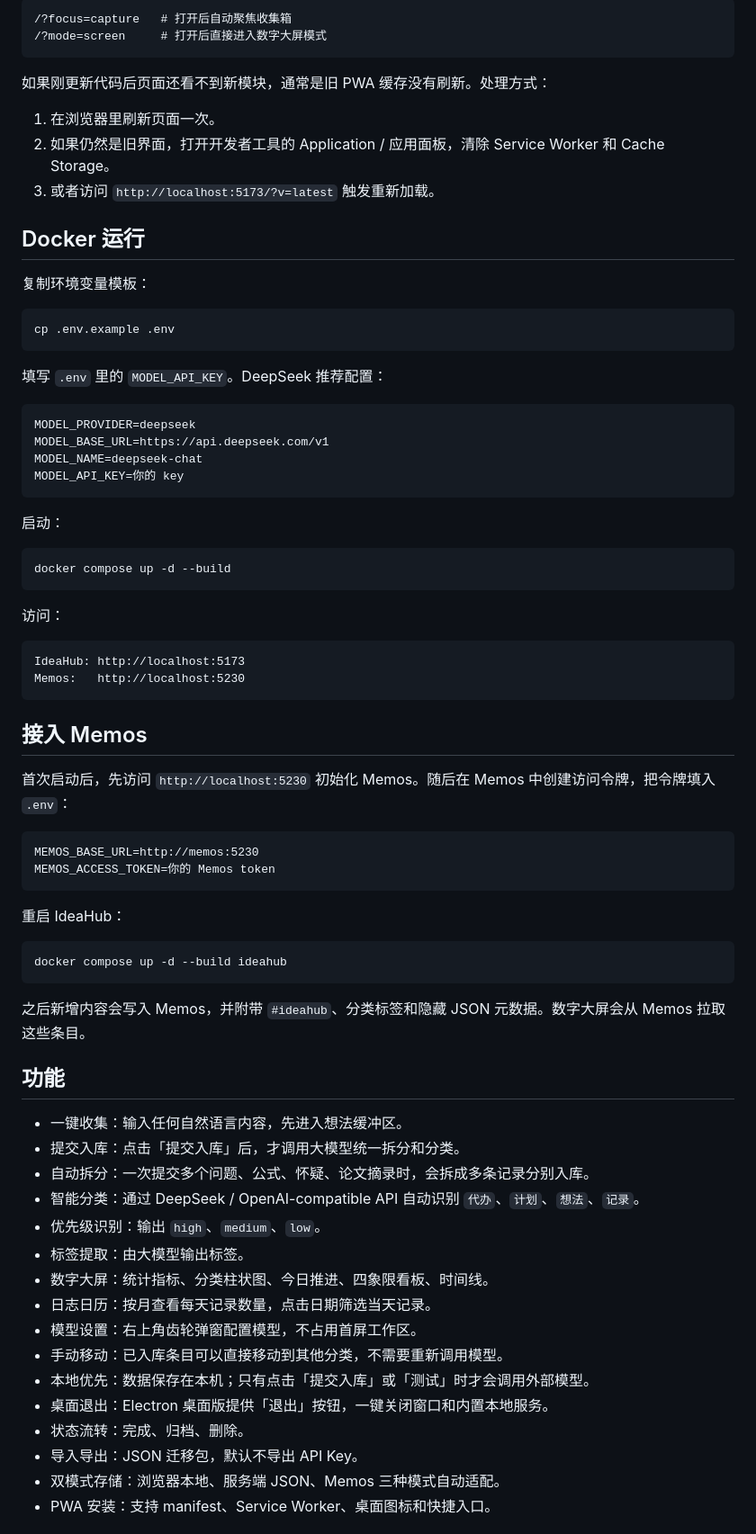
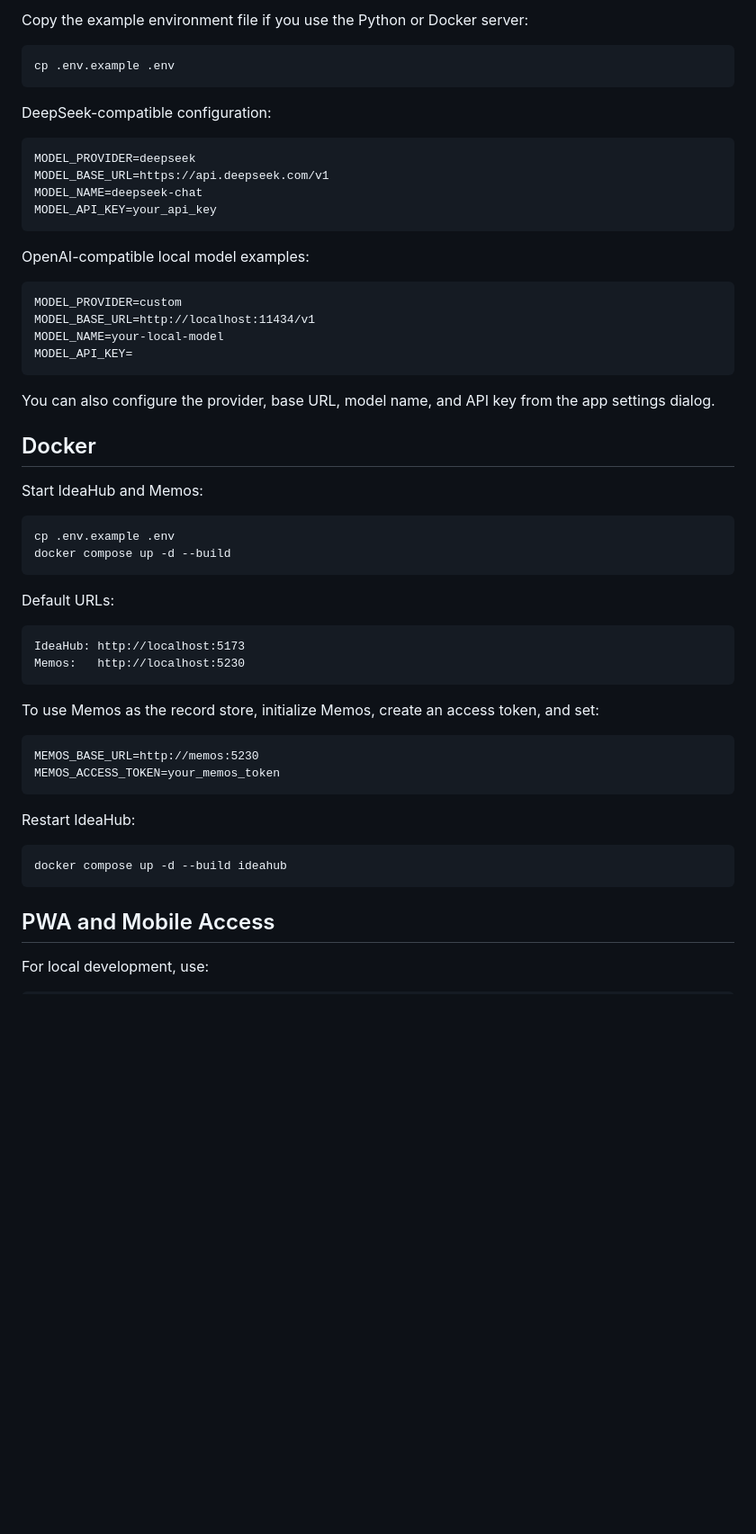
Before and after one commit to water-lrx/ideaHub, a Markdown page: README.md, the part around one of its changes. Shown at 90% size. GitHub-like rendering; blank space fills up the shorter version.

````diff
--- a/README.md
+++ b/README.md
@@ -136,77 +103,59 @@ PWA 快捷入口：
-```text
-/?focus=capture   # 打开后自动聚焦收集箱
-/?mode=screen     # 打开后直接进入数字大屏模式
-```
-
-如果刚更新代码后页面还看不到新模块，通常是旧 PWA 缓存没有刷新。处理方式：
-
-1. 在浏览器里刷新页面一次。
-2. 如果仍然是旧界面，打开开发者工具的 Application / 应用面板，清除 Service Worker 和 Cache Storage。
-3. 或者访问 `http://localhost:5173/?v=latest` 触发重新加载。
-
-## Docker 运行
-
-复制环境变量模板：
+Copy the example environment file if you use the Python or Docker server:
 
 ```bash
 cp .env.example .env
 ```
 
-填写 `.env` 里的 `MODEL_API_KEY`。DeepSeek 推荐配置：
+DeepSeek-compatible configuration:
 
 ```text
 MODEL_PROVIDER=deepseek
 MODEL_BASE_URL=https://api.deepseek.com/v1
 MODEL_NAME=deepseek-chat
-MODEL_API_KEY=你的 key
+MODEL_API_KEY=your_api_key
 ```
 
-启动：
+OpenAI-compatible local model examples:
+
+```text
+MODEL_PROVIDER=custom
+MODEL_BASE_URL=http://localhost:11434/v1
+MODEL_NAME=your-local-model
+MODEL_API_KEY=
+```
+
+You can also configure the provider, base URL, model name, and API key from the app settings dialog.
+
+## Docker
+
+Start IdeaHub and Memos:
 
 ```bash
+cp .env.example .env
 docker compose up -d --build
 ```
 
-访问：
+Default URLs:
 
 ```text
 IdeaHub: http://localhost:5173
 Memos:   http://localhost:5230
 ```
 
-## 接入 Memos
-
-首次启动后，先访问 `http://localhost:5230` 初始化 Memos。随后在 Memos 中创建访问令牌，把令牌填入 `.env`：
+To use Memos as the record store, initialize Memos, create an access token, and set:
 
 ```text
 MEMOS_BASE_URL=http://memos:5230
-MEMOS_ACCESS_TOKEN=你的 Memos token
+MEMOS_ACCESS_TOKEN=your_memos_token
 ```
 
-重启 IdeaHub：
+Restart IdeaHub:
 
 ```bash
 docker compose up -d --build ideahub
 ```
 
-之后新增内容会写入 Memos，并附带 `#ideahub`、分类标签和隐藏 JSON 元数据。数字大屏会从 Memos 拉取这些条目。
+## PWA and Mobile Access
 
-## 功能
+For local development, use:
 
-- 一键收集：输入任何自然语言内容，先进入想法缓冲区。
-- 提交入库：点击「提交入库」后，才调用大模型统一拆分和分类。
-- 自动拆分：一次提交多个问题、公式、怀疑、论文摘录时，会拆成多条记录分别入库。
-- 智能分类：通过 DeepSeek / OpenAI-compatible API 自动识别 `代办`、`计划`、`想法`、`记录`。
-- 优先级识别：输出 `high`、`medium`、`low`。
-- 标签提取：由大模型输出标签。
-- 数字大屏：统计指标、分类柱状图、今日推进、四象限看板、时间线。
-- 日志日历：按月查看每天记录数量，点击日期筛选当天记录。
-- 模型设置：右上角齿轮弹窗配置模型，不占用首屏工作区。
-- 手动移动：已入库条目可以直接移动到其他分类，不需要重新调用模型。
-- 本地优先：数据保存在本机；只有点击「提交入库」或「测试」时才会调用外部模型。
-- 桌面退出：Electron 桌面版提供「退出」按钮，一键关闭窗口和内置本地服务。
-- 状态流转：完成、归档、删除。
-- 导入导出：JSON 迁移包，默认不导出 API Key。
-- 双模式存储：浏览器本地、服务端 JSON、Memos 三种模式自动适配。
-- PWA 安装：支持 manifest、Service Worker、桌面图标和快捷入口。
-
````
Also changed, not shown: other parts of README.md (+120 -160 lines).
